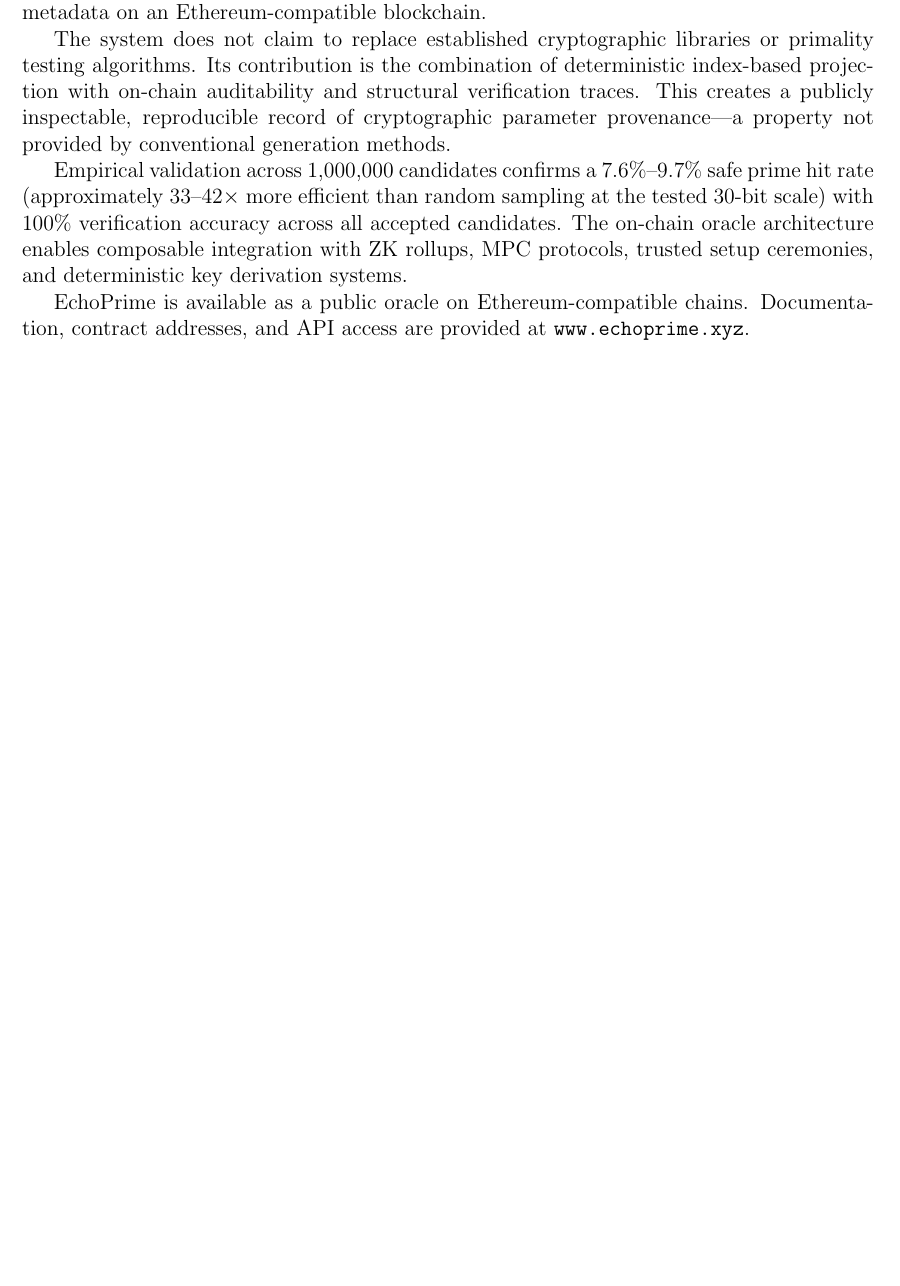
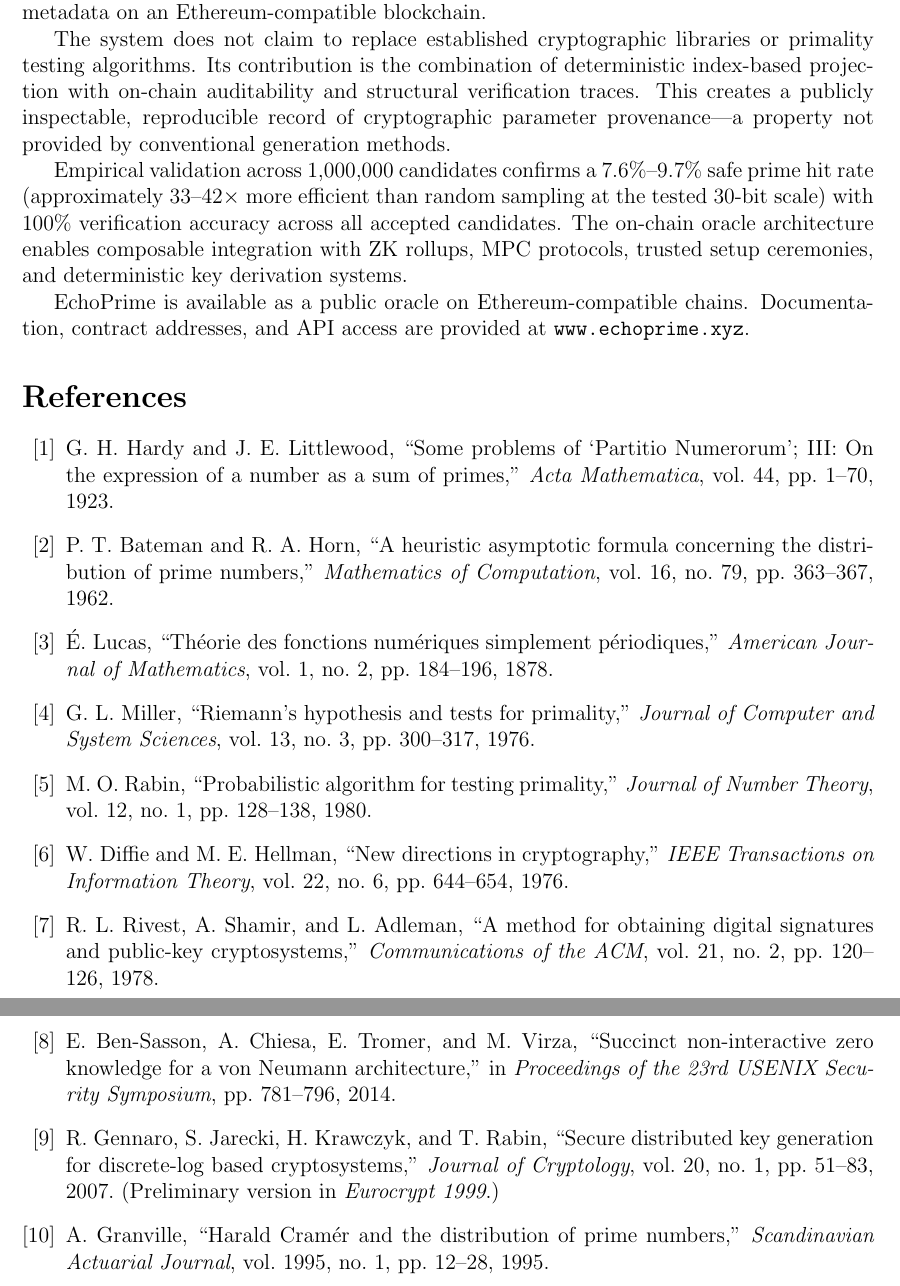
Before and after one commit to DarrenEdwards111/EchoPrime, a LaTeX paper (whitepaper/echoprime-whitepaper.tex): part of page 10 of 10 before the commit and two parts of pages 10 and 11 of 11 after it, the two joined at a grey line, cut so that both start at the same text, the shorter picture padded with empty space. Compiled offline with pdfLaTeX.

Commit message:
Add 10 verified academic references with inline citations

```diff
--- a/whitepaper/echoprime-whitepaper.tex
+++ b/whitepaper/echoprime-whitepaper.tex
@@ -297,4 +297,59 @@ Empirical validation across 1,000,000 candidates confirms a $7.6\%$--$9.7\%$ saf
 
 EchoPrime is available as a public oracle on Ethereum-compatible chains. Documentation, contract addresses, and API access are provided at \texttt{www.echoprime.xyz}.
 
+\begin{thebibliography}{10}
+
+\bibitem{hardy1923}
+G.~H. Hardy and J.~E. Littlewood,
+``Some problems of `Partitio Numerorum'; III: On the expression of a number as a sum of primes,''
+\textit{Acta Mathematica}, vol.~44, pp.~1--70, 1923.
+
+\bibitem{bateman1962}
+P.~T. Bateman and R.~A. Horn,
+``A heuristic asymptotic formula concerning the distribution of prime numbers,''
+\textit{Mathematics of Computation}, vol.~16, no.~79, pp.~363--367, 1962.
+
+\bibitem{lucas1878}
+\'{E}.~Lucas,
+``Th\'{e}orie des fonctions num\'{e}riques simplement p\'{e}riodiques,''
+\textit{American Journal of Mathematics}, vol.~1, no.~2, pp.~184--196, 1878.
+
+\bibitem{miller1976}
+G.~L. Miller,
+``Riemann's hypothesis and tests for primality,''
+\textit{Journal of Computer and System Sciences}, vol.~13, no.~3, pp.~300--317, 1976.
+
+\bibitem{rabin1980}
+M.~O. Rabin,
+``Probabilistic algorithm for testing primality,''
+\textit{Journal of Number Theory}, vol.~12, no.~1, pp.~128--138, 1980.
+
+\bibitem{diffie1976}
+W.~Diffie and M.~E. Hellman,
+``New directions in cryptography,''
+\textit{IEEE Transactions on Information Theory}, vol.~22, no.~6, pp.~644--654, 1976.
+
+\bibitem{rivest1978}
+R.~L. Rivest, A.~Shamir, and L.~Adleman,
+``A method for obtaining digital signatures and public-key cryptosystems,''
+\textit{Communications of the ACM}, vol.~21, no.~2, pp.~120--126, 1978.
+
+\bibitem{bensasson2014}
+E.~Ben-Sasson, A.~Chiesa, E.~Tromer, and M.~Virza,
+``Succinct non-interactive zero knowledge for a von Neumann architecture,''
+in \textit{Proceedings of the 23rd USENIX Security Symposium}, pp.~781--796, 2014.
+
+\bibitem{gennaro2003}
+R.~Gennaro, S.~Jarecki, H.~Krawczyk, and T.~Rabin,
+``Secure distributed key generation for discrete-log based cryptosystems,''
+\textit{Journal of Cryptology}, vol.~20, no.~1, pp.~51--83, 2007.
+(Preliminary version in \textit{Eurocrypt 1999}.)
+
+\bibitem{granville1995}
+A.~Granville,
+``Harald Cram\'{e}r and the distribution of prime numbers,''
+\textit{Scandinavian Actuarial Journal}, vol.~1995, no.~1, pp.~12--28, 1995.
+
+\end{thebibliography}
+
 \end{document}
```
Also changed, not shown: EchoPrime-Whitepaper.pdf, whitepaper/echoprime-whitepaper.pdf, whitepaper/echoprime-whitepaper.tex (18 more changed lines).
